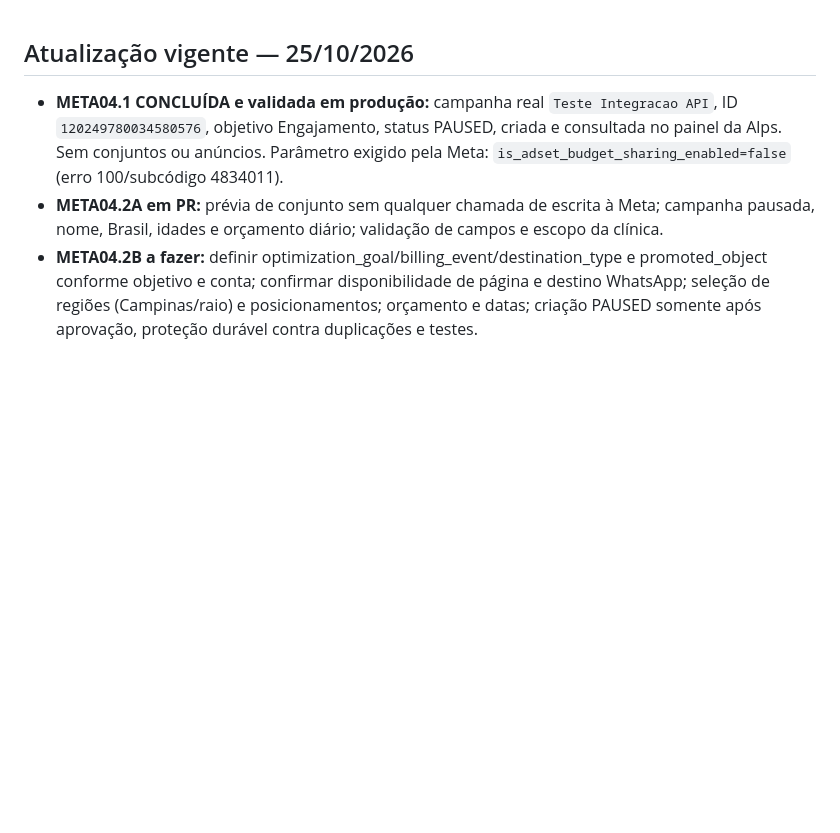
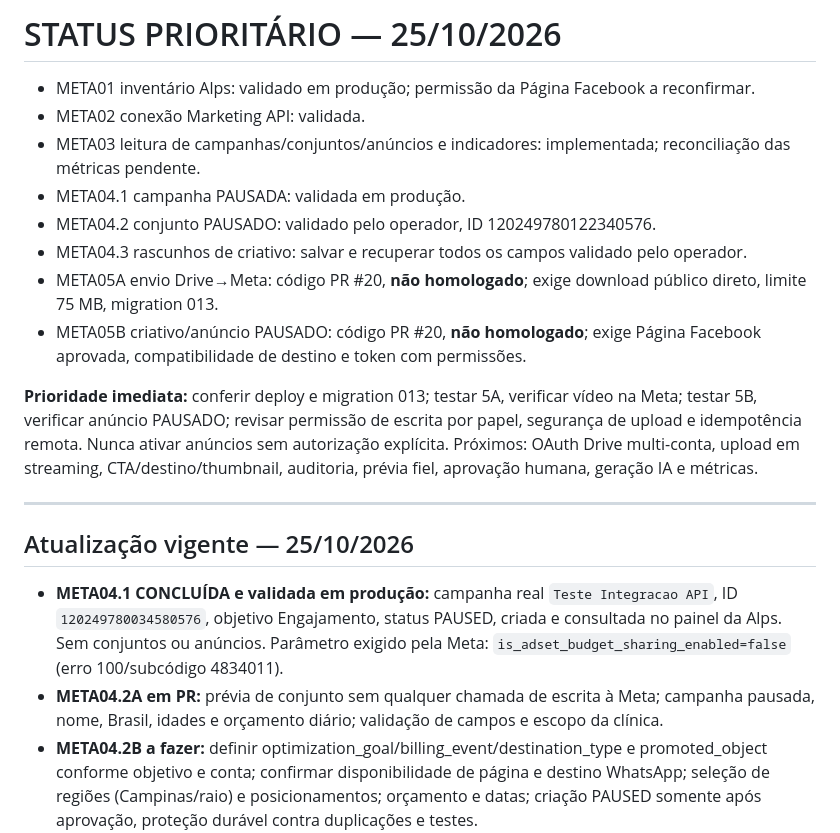
Before and after one commit to matioly/meta_ads_ai, a Markdown page: docs/BACKLOG.md, the part around the change. Rendered like a GitHub page; blank space fills up the shorter version.

Commit message:
docs: capture validated Meta progress, phase 5 rollout and next steps

```diff
--- a/docs/BACKLOG.md
+++ b/docs/BACKLOG.md
@@ -1,3 +1,18 @@
+# STATUS PRIORITÁRIO — 25/10/2026
+
+- META01 inventário Alps: validado em produção; permissão da Página Facebook a reconfirmar.
+- META02 conexão Marketing API: validada.
+- META03 leitura de campanhas/conjuntos/anúncios e indicadores: implementada; reconciliação das métricas pendente.
+- META04.1 campanha PAUSADA: validada em produção.
+- META04.2 conjunto PAUSADO: validado pelo operador, ID 120249780122340576.
+- META04.3 rascunhos de criativo: salvar e recuperar todos os campos validado pelo operador.
+- META05A envio Drive→Meta: código PR #20, **não homologado**; exige download público direto, limite 75 MB, migration 013.
+- META05B criativo/anúncio PAUSADO: código PR #20, **não homologado**; exige Página Facebook aprovada, compatibilidade de destino e token com permissões.
+
+**Prioridade imediata:** conferir deploy e migration 013; testar 5A, verificar vídeo na Meta; testar 5B, verificar anúncio PAUSADO; revisar permissão de escrita por papel, segurança de upload e idempotência remota. Nunca ativar anúncios sem autorização explícita. Próximos: OAuth Drive multi-conta, upload em streaming, CTA/destino/thumbnail, auditoria, prévia fiel, aprovação humana, geração IA e métricas.
+
+---
+
 ## Atualização vigente — 25/10/2026
 
 - **META04.1 CONCLUÍDA e validada em produção:** campanha real `Teste Integracao API`, ID `120249780034580576`, objetivo Engajamento, status PAUSED, criada e consultada no painel da Alps. Sem conjuntos ou anúncios. Parâmetro exigido pela Meta: `is_adset_budget_sharing_enabled=false` (erro 100/subcódigo 4834011).
```
